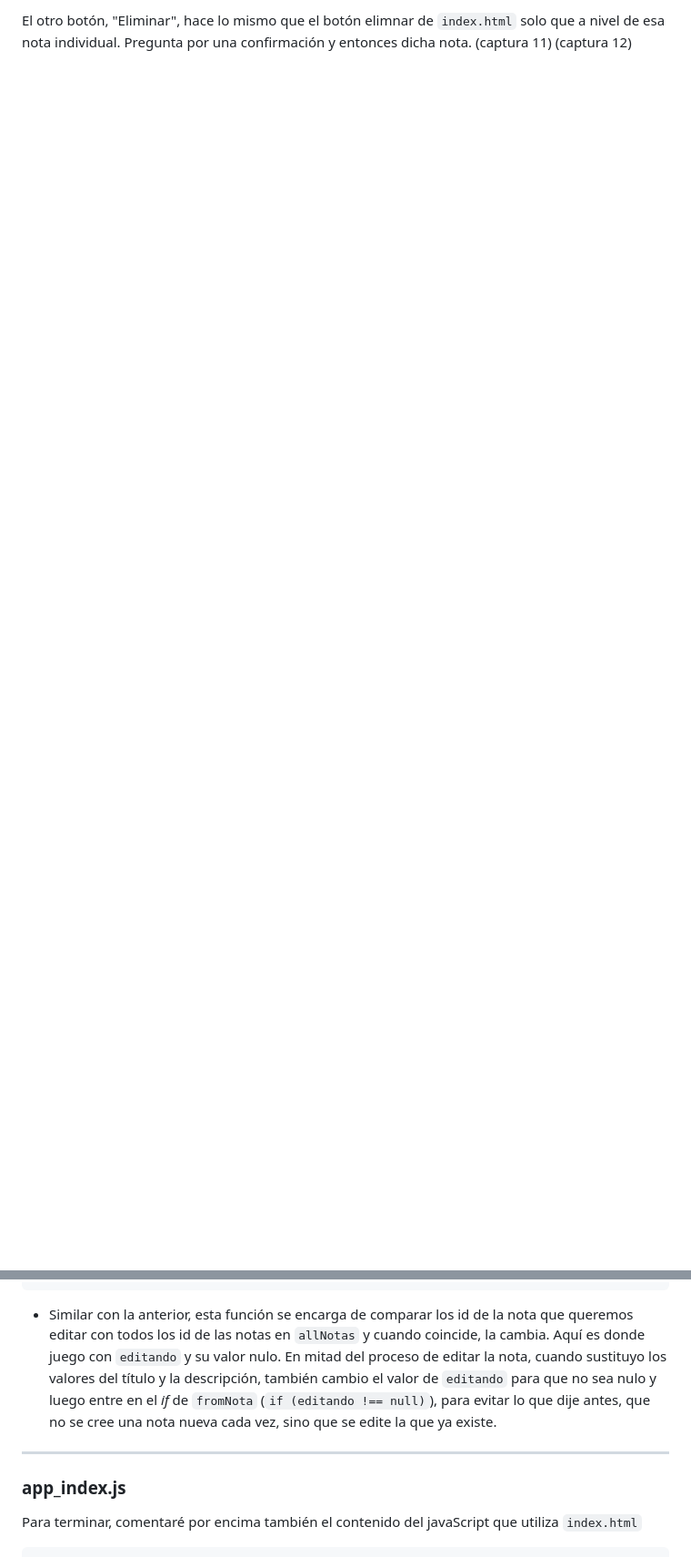
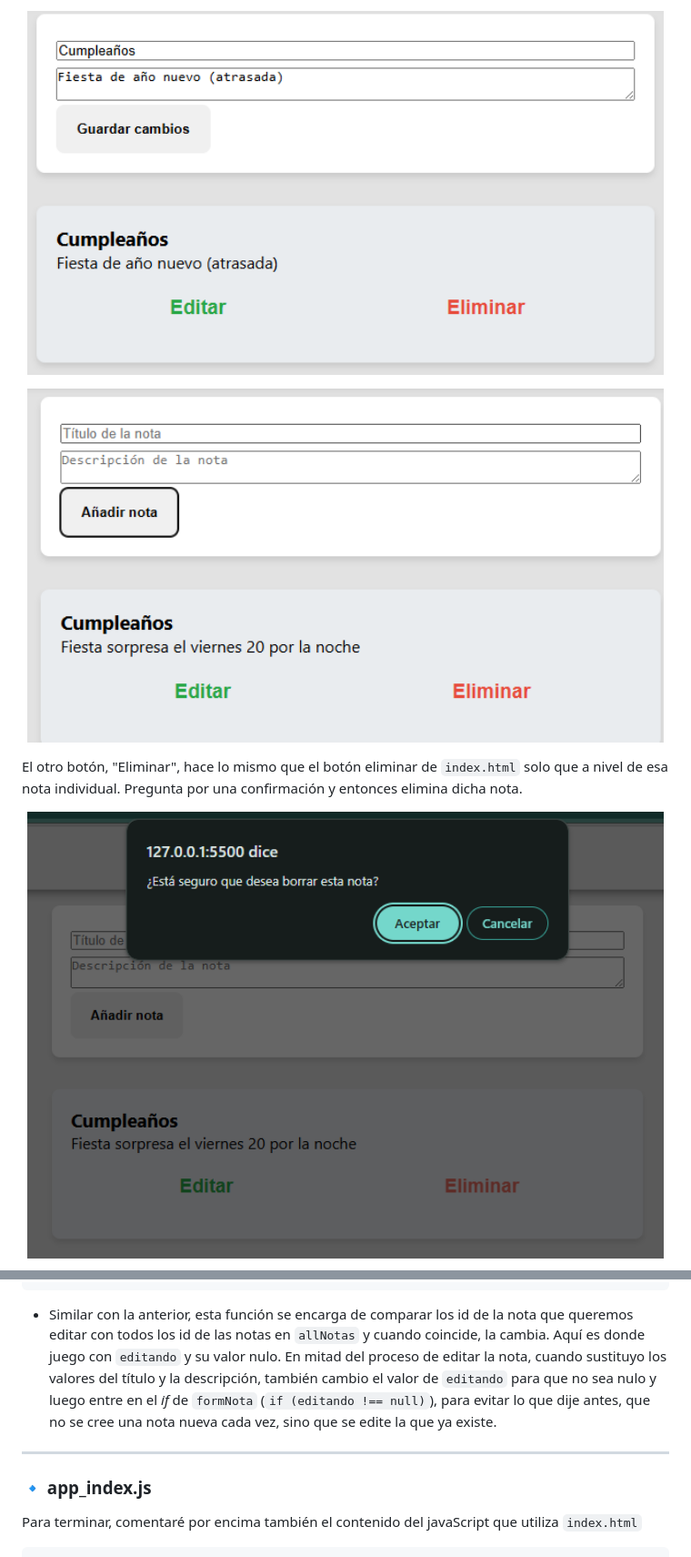
Before and after one commit to jgonbur142/pr_eval_calendario_notas, a Markdown page: README.md, 2 parts joined by grey strips. Shown at 91% size. Rendered like a GitHub page; blank space fills up the shorter version.

````diff
--- a/README.md
+++ b/README.md
@@ -44,4 +65,15 @@ A su vez, cuando tenemos una nota creada en un mes, aparecen dos botones nuevos.
 
-El otro botón, "Eliminar", hace lo mismo que el botón elimnar de `index.html` solo que a nivel de esa nota individual. Pregunta por una confirmación y entonces dicha nota.
-(captura 11)
-(captura 12)
+<p align="center">
+  <img src="./assets/captura9_editandoNota.png" alt="Captura 9" width="700">
+</p>
+
+<p align="center">
+  <img src="./assets/captura10_guardarCambios.png" alt="Captura 10" width="700">
+</p>
+
+El otro botón, "Eliminar", hace lo mismo que el botón eliminar de `index.html` solo que a nivel de esa nota individual. Pregunta por una confirmación y entonces elimina dicha nota.
+
+<p align="center">
+  <img src="./assets/captura11_eliminandoNota.png" alt="Captura 11" width="700">
+</p>
+
@@ -198,12 +239,12 @@ window.editarNota = function(id){
 }
 ```
 * Similar con la anterior, esta función se encarga de comparar los id de la nota que queremos editar con todos los id de las notas en `allNotas` y cuando coincide, la cambia. Aquí es donde juego con `editando` y su valor nulo. En mitad del proceso de editar la nota, cuando
-sustituyo los valores del título y la descripción, también cambio el valor de `editando` para que no sea nulo y luego entre en el *if*  de `fromNota` (`if (editando !== null)`), para evitar lo que dije antes, que no se cree una nota nueva cada vez, sino que se edite la que
+sustituyo los valores del título y la descripción, también cambio el valor de `editando` para que no sea nulo y luego entre en el *if*  de `formNota` (`if (editando !== null)`), para evitar lo que dije antes, que no se cree una nota nueva cada vez, sino que se edite la que
 ya existe.
 
 ---
 
-### app_index.js
+###  🔹 app_index.js
 Para terminar, comentaré por encima también el contenido del javaScript que utiliza `index.html`
 
 ``` js
````
Also changed, not shown: other parts of README.md (+48 -18 lines).
